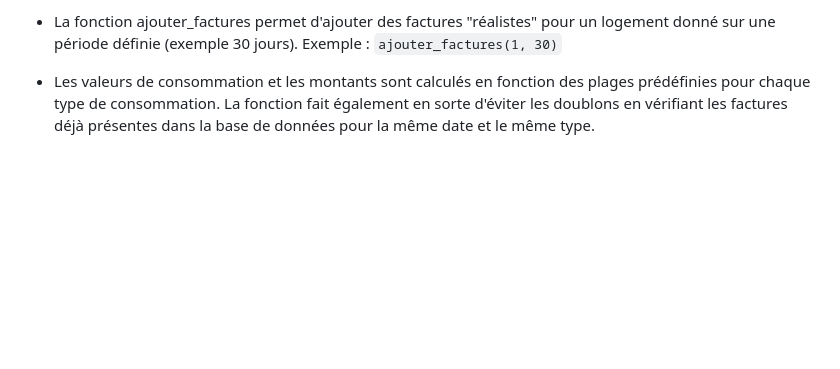
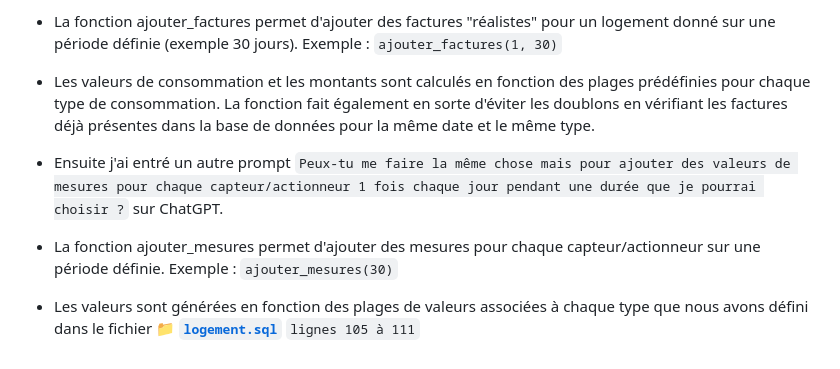
Before and after one commit to AyoubLADJICI/Logement-eco-responsable, a Markdown page: Partie1.md, the part around the change. GitHub-like rendering; blank space fills up the shorter version.

Commit message:
Mise à jour 21

````diff
--- a/Partie1.md
+++ b/Partie1.md
@@ -56,3 +56,8 @@ La fonction de remplissage se trouve dans le fichier : **📁 [`remplissage.py`]
 
 - La fonction ajouter_factures permet d'ajouter des factures "réalistes" pour un logement donné sur une période définie (exemple 30 jours). Exemple : ```ajouter_factures(1, 30)```
 - Les valeurs de consommation et les montants sont calculés en fonction des plages prédéfinies pour chaque type de consommation. La fonction fait également en sorte d'éviter les doublons en vérifiant les factures déjà présentes dans la base de données pour la même date et le même type.
+
+- Ensuite j'ai entré un autre prompt ```Peux-tu me faire la même chose mais pour ajouter des valeurs de mesures pour chaque capteur/actionneur 1 fois chaque jour pendant une durée que je pourrai choisir ?``` sur ChatGPT.
+
+- La fonction ajouter_mesures permet d'ajouter des mesures pour chaque capteur/actionneur sur une période définie. Exemple : ```ajouter_mesures(30)```
+- Les valeurs sont générées en fonction des plages de valeurs associées à chaque type que nous avons défini dans le fichier **📁 [`logement.sql`](https://github.com/AyoubLADJICI/Logement-eco-responsable/blob/main/logement.sql)** ```lignes 105 à 111```
````
